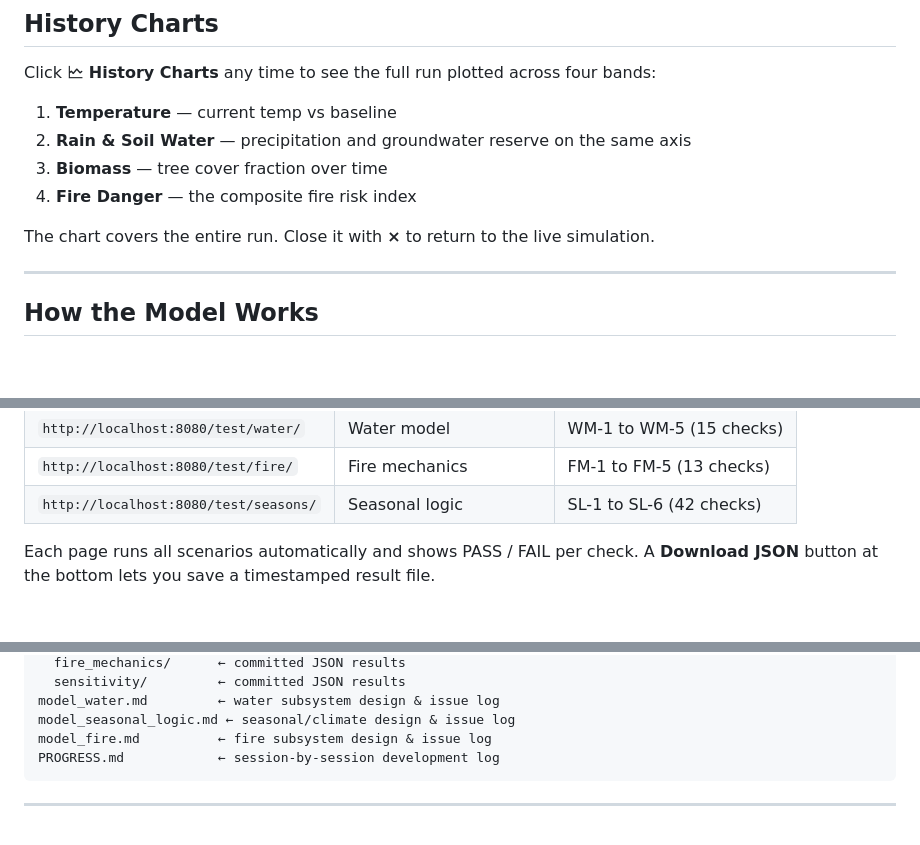
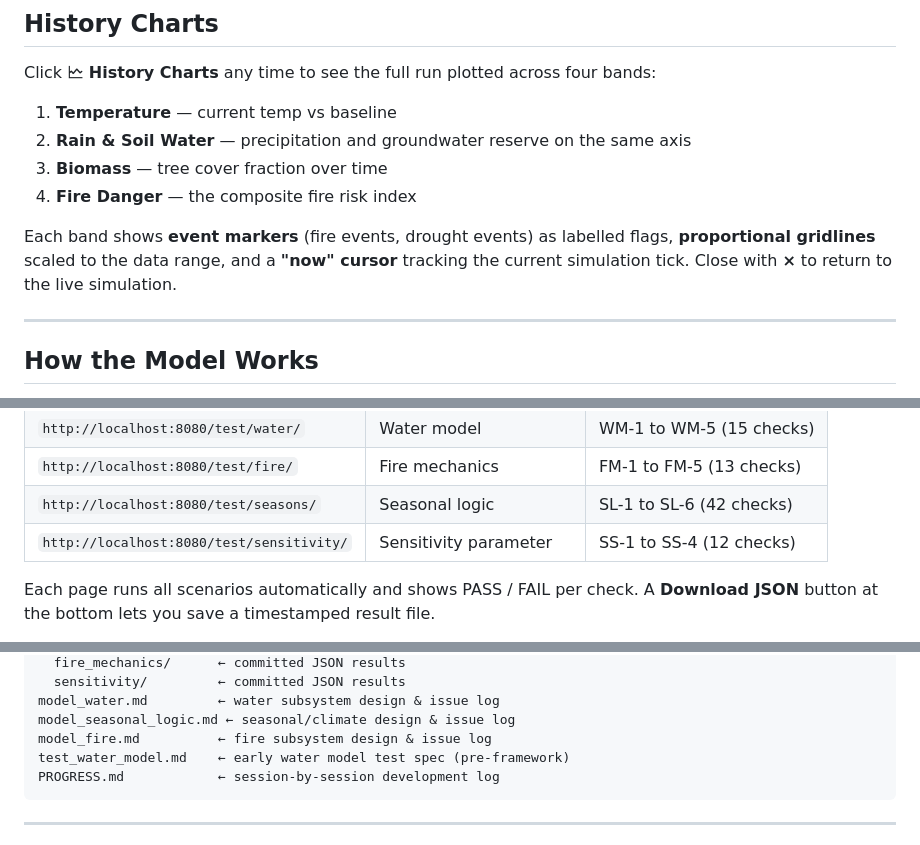
Before and after one commit to Jermalk/FFS, a Markdown page: README.md, 3 parts joined by grey strips. Rendered like a GitHub page; blank space fills up the shorter version.

Commit message:
docs: sync README and CLAUDE.md with actual project state
- Add sensitivity test suite (SS-1 to SS-4, 12 checks) to test tables
- Add chart event markers, proportional gridlines, now-cursor to README
- Add test_water_model.md to file layout
- Add sensitivity suite URL to CLAUDE.md Running Tests list

Co-Authored-By: Claude Sonnet 4.6 <noreply@anthropic.com>

````diff
--- a/README.md
+++ b/README.md
@@ -98,7 +98,7 @@ Click **🗠 History Charts** any time to see the full run plotted across four b
 3. **Biomass** — tree cover fraction over time
 4. **Fire Danger** — the composite fire risk index
 
-The chart covers the entire run. Close it with **×** to return to the live simulation.
+Each band shows **event markers** (fire events, drought events) as labelled flags, **proportional gridlines** scaled to the data range, and a **"now" cursor** tracking the current simulation tick. Close with **×** to return to the live simulation.
 
 ---
 
@@ -169,6 +169,7 @@ Then open in your browser:
 | `http://localhost:8080/test/water/` | Water model | WM-1 to WM-5 (15 checks) |
 | `http://localhost:8080/test/fire/` | Fire mechanics | FM-1 to FM-5 (13 checks) |
 | `http://localhost:8080/test/seasons/` | Seasonal logic | SL-1 to SL-6 (42 checks) |
+| `http://localhost:8080/test/sensitivity/` | Sensitivity parameter | SS-1 to SS-4 (12 checks) |
 
 Each page runs all scenarios automatically and shows PASS / FAIL per check. A **Download JSON** button at the bottom lets you save a timestamped result file.
 
@@ -205,6 +206,7 @@ test_results/
 model_water.md         ← water subsystem design & issue log
 model_seasonal_logic.md ← seasonal/climate design & issue log
 model_fire.md          ← fire subsystem design & issue log
+test_water_model.md    ← early water model test spec (pre-framework)
 PROGRESS.md            ← session-by-session development log
 ```
 
````
Also changed, not shown: CLAUDE.md (+1 -0 lines).
